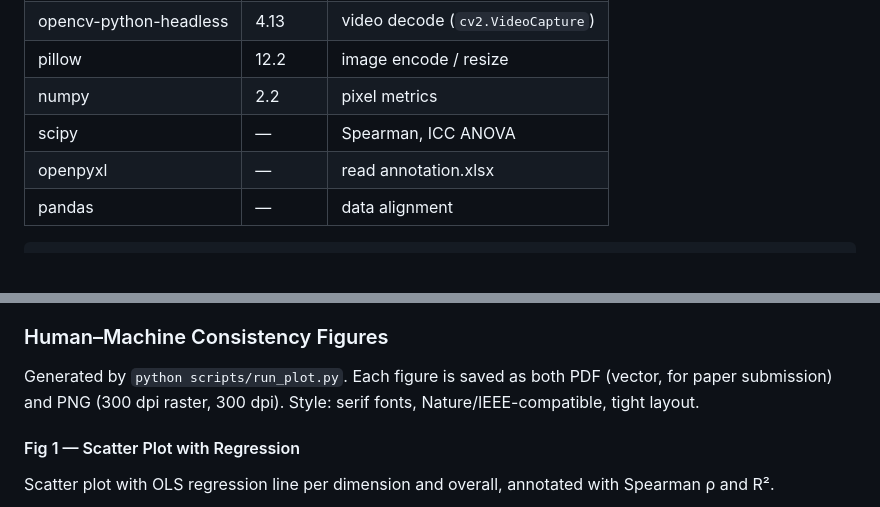
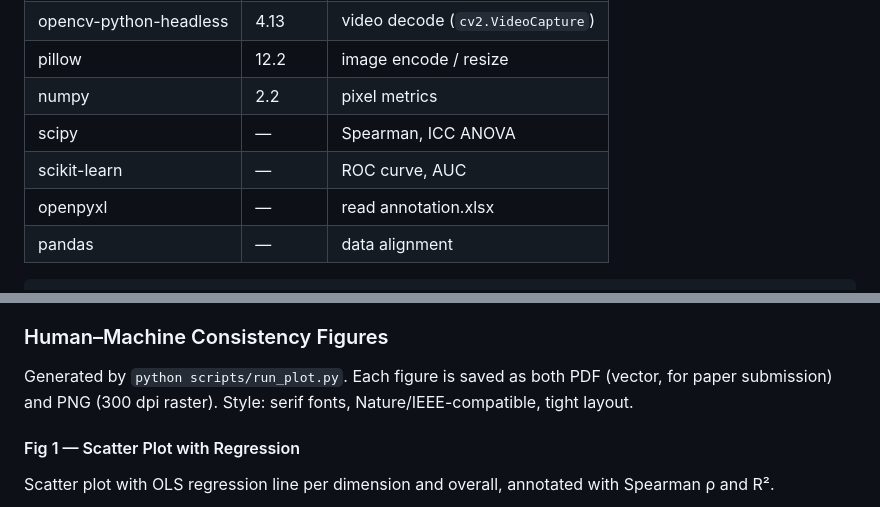
Before and after one commit to lsy640/ai6102-driving-video-safety-eval, a Markdown page: README.md, 2 parts joined by grey strips. GitHub-like rendering; blank space fills up the shorter version.

```diff
--- a/README.md
+++ b/README.md
@@ -79,6 +82,7 @@ All dependencies are present in the existing `env_vllm` conda env — no
 | pillow | 12.2 | image encode / resize |
 | numpy | 2.2 | pixel metrics |
 | scipy | — | Spearman, ICC ANOVA |
+| scikit-learn | — | ROC curve, AUC |
 | openpyxl | — | read annotation.xlsx |
 | pandas | — | data alignment |
 
@@ -429,7 +444,7 @@ Key observations:
 ### Human–Machine Consistency Figures
 
 Generated by `python scripts/run_plot.py`. Each figure is saved as both
-PDF (vector, for paper submission) and PNG (300 dpi raster, 300 dpi).
+PDF (vector, for paper submission) and PNG (300 dpi raster).
 Style: serif fonts, Nature/IEEE-compatible, tight layout.
 
 #### Fig 1 — Scatter Plot with Regression
```
Also changed, not shown: other parts of README.md (+25 -11 lines).
